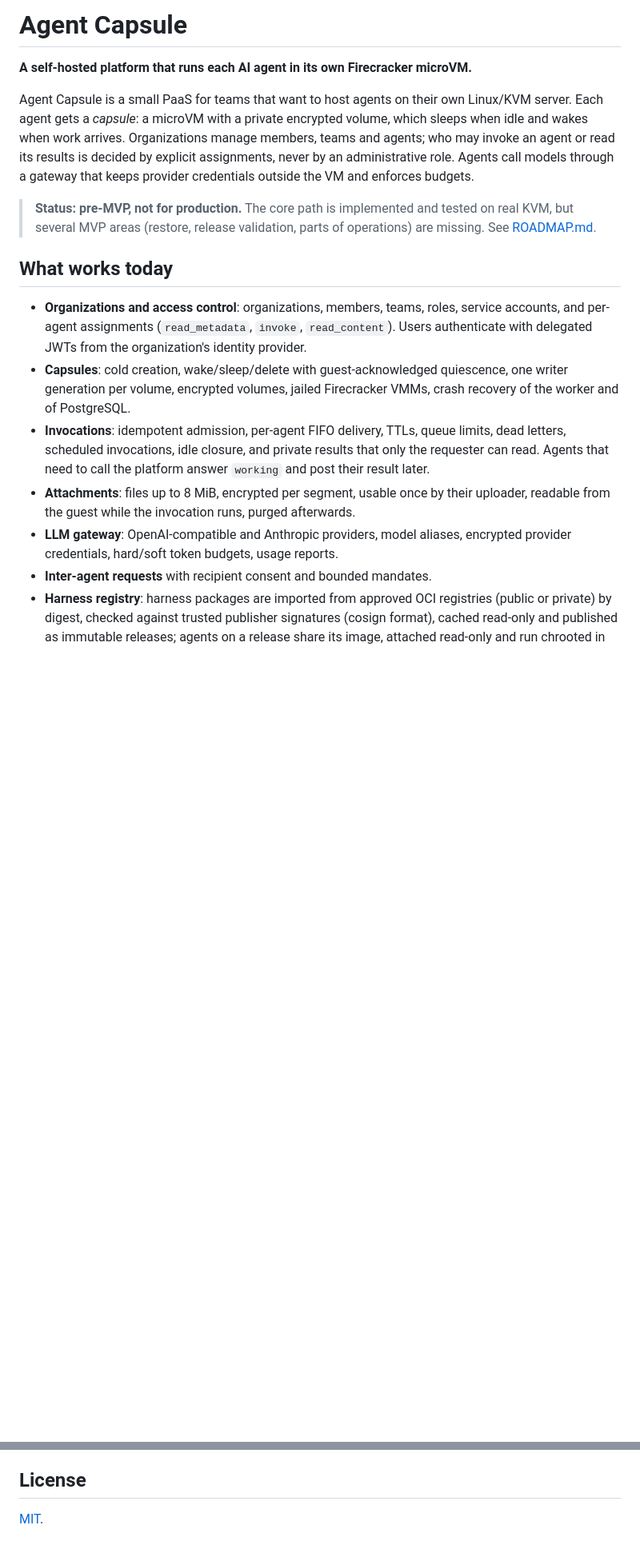
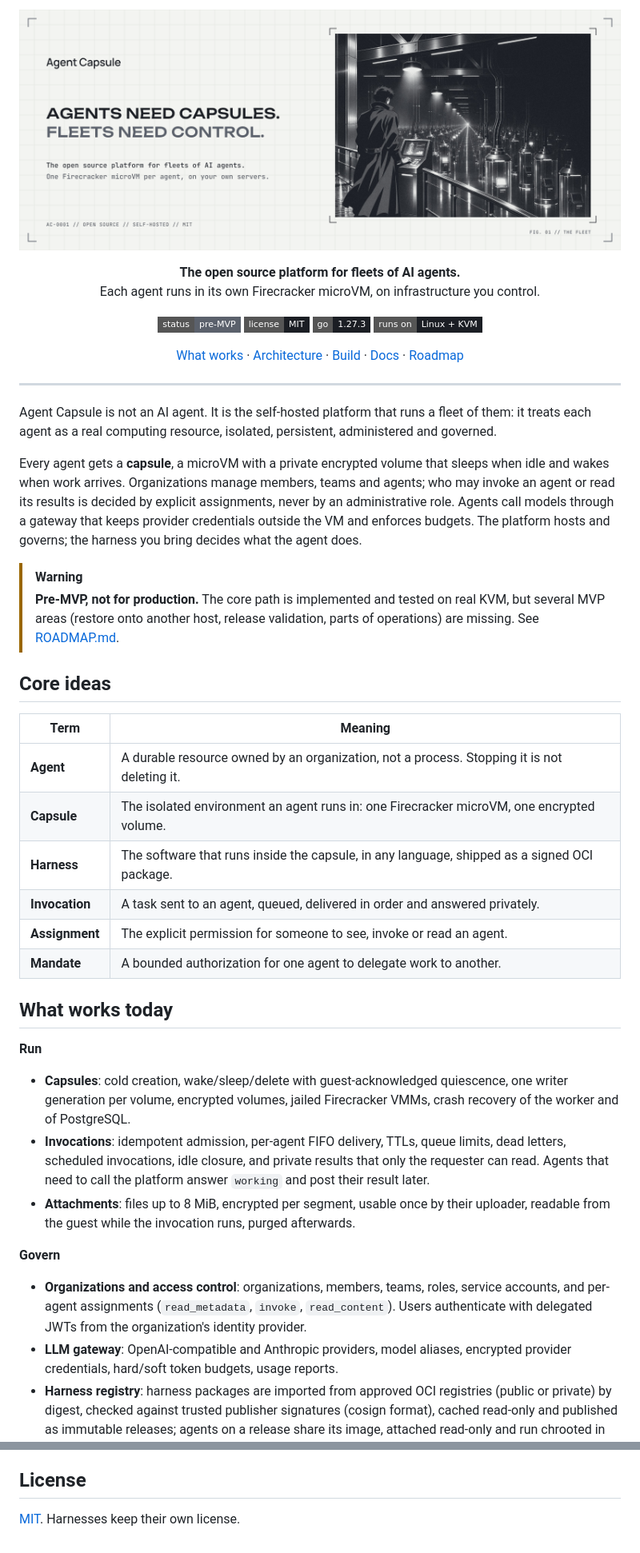
Before and after one commit to ArnaudGuiovanna/agentcapsule, a Markdown page: README.md, 2 parts joined by grey strips. Shown at 80% size. Drawn GitHub-style; pictures changed too: docs/assets/readme/hero-light.png (added); badges without logos; blank space fills up the shorter version.

```diff
--- a/README.md
+++ b/README.md
@@ -1,24 +1,64 @@
-# Agent Capsule
+<p align="center">
+  <picture>
+    <source media="(prefers-color-scheme: dark)" srcset="docs/assets/readme/hero-dark.png">
+    <source media="(prefers-color-scheme: light)" srcset="docs/assets/readme/hero-light.png">
+    <img alt="Agent Capsule. Agents need capsules. Fleets need control. The open source platform for fleets of AI agents." src="docs/assets/readme/hero-light.png" width="100%">
+  </picture>
+</p>
 
-**A self-hosted platform that runs each AI agent in its own Firecracker microVM.**
+<p align="center">
+  <strong>The open source platform for fleets of AI agents.</strong><br>
+  Each agent runs in its own Firecracker microVM, on infrastructure you control.
+</p>
 
-Agent Capsule is a small PaaS for teams that want to host agents on their own
-Linux/KVM server. Each agent gets a *capsule*: a microVM with a private encrypted
-volume, which sleeps when idle and wakes when work arrives. Organizations manage
-members, teams and agents; who may invoke an agent or read its results is decided
-by explicit assignments, never by an administrative role. Agents call models
-through a gateway that keeps provider credentials outside the VM and enforces
-budgets.
+<p align="center">
+  <a href="ROADMAP.md"><img alt="Status: pre-MVP" src="https://img.shields.io/badge/status-pre--MVP-5B616C?style=flat-square"></a>
+  <a href="LICENSE"><img alt="License: MIT" src="https://img.shields.io/badge/license-MIT-1B1E24?style=flat-square"></a>
+  <img alt="Go 1.27.3" src="https://img.shields.io/badge/go-1.27.3-1B1E24?style=flat-square&logo=go&logoColor=F3F4F1">
+  <img alt="Runs on Linux with KVM" src="https://img.shields.io/badge/runs%20on-Linux%20%2B%20KVM-1B1E24?style=flat-square">
+</p>
 
-> **Status: pre-MVP, not for production.** The core path is implemented and tested
-> on real KVM, but several MVP areas (restore, release validation, parts of
-> operations) are missing. See [ROADMAP.md](ROADMAP.md).
+<p align="center">
+  <a href="#what-works-today">What works</a> ·
+  <a href="#architecture">Architecture</a> ·
+  <a href="#building-and-testing">Build</a> ·
+  <a href="#documentation">Docs</a> ·
+  <a href="ROADMAP.md">Roadmap</a>
+</p>
+
+---
+
+Agent Capsule is not an AI agent. It is the self-hosted platform that runs a fleet
+of them: it treats each agent as a real computing resource, isolated, persistent,
+administered and governed.
+
+Every agent gets a **capsule**, a microVM with a private encrypted volume that sleeps
+when idle and wakes when work arrives. Organizations manage members, teams and
+agents; who may invoke an agent or read its results is decided by explicit
+assignments, never by an administrative role. Agents call models through a gateway
+that keeps provider credentials outside the VM and enforces budgets. The platform
+hosts and governs; the harness you bring decides what the agent does.
+
+> [!WARNING]
+> **Pre-MVP, not for production.** The core path is implemented and tested on real
+> KVM, but several MVP areas (restore onto another host, release validation, parts
+> of operations) are missing. See [ROADMAP.md](ROADMAP.md).
+
+## Core ideas
+
+| Term | Meaning |
+|---|---|
+| **Agent** | A durable resource owned by an organization, not a process. Stopping it is not deleting it. |
+| **Capsule** | The isolated environment an agent runs in: one Firecracker microVM, one encrypted volume. |
+| **Harness** | The software that runs inside the capsule, in any language, shipped as a signed OCI package. |
+| **Invocation** | A task sent to an agent, queued, delivered in order and answered privately. |
+| **Assignment** | The explicit permission for someone to see, invoke or read an agent. |
+| **Mandate** | A bounded authorization for one agent to delegate work to another. |
 
 ## What works today
 
-- **Organizations and access control**: organizations, members, teams, roles, service
-  accounts, and per-agent assignments (`read_metadata`, `invoke`, `read_content`).
-  Users authenticate with delegated JWTs from the organization's identity provider.
+**Run**
+
 - **Capsules**: cold creation, wake/sleep/delete with guest-acknowledged quiescence,
   one writer generation per volume, encrypted volumes, jailed Firecracker VMMs,
   crash recovery of the worker and of PostgreSQL.
@@ -28,9 +68,14 @@ budgets.
   post their result later.
 - **Attachments**: files up to 8 MiB, encrypted per segment, usable once by their
   uploader, readable from the guest while the invocation runs, purged afterwards.
+
+**Govern**
+
+- **Organizations and access control**: organizations, members, teams, roles, service
+  accounts, and per-agent assignments (`read_metadata`, `invoke`, `read_content`).
+  Users authenticate with delegated JWTs from the organization's identity provider.
 - **LLM gateway**: OpenAI-compatible and Anthropic providers, model aliases,
   encrypted provider credentials, hard/soft token budgets, usage reports.
-- **Inter-agent requests** with recipient consent and bounded mandates.
 - **Harness registry**: harness packages are imported from approved OCI registries
   (public or private) by digest, checked against trusted publisher signatures (cosign
   format), cached read-only and published as immutable releases; agents on a release
@@ -163,4 +218,4 @@ security issues privately as described in [SECURITY.md](SECURITY.md).
 
 ## License
 
-[MIT](LICENSE).
+[MIT](LICENSE). Harnesses keep their own license.
```
Also changed, not shown: other parts of README.md (+30 -20 lines), docs/assets/readme/hero-dark.png (added).
